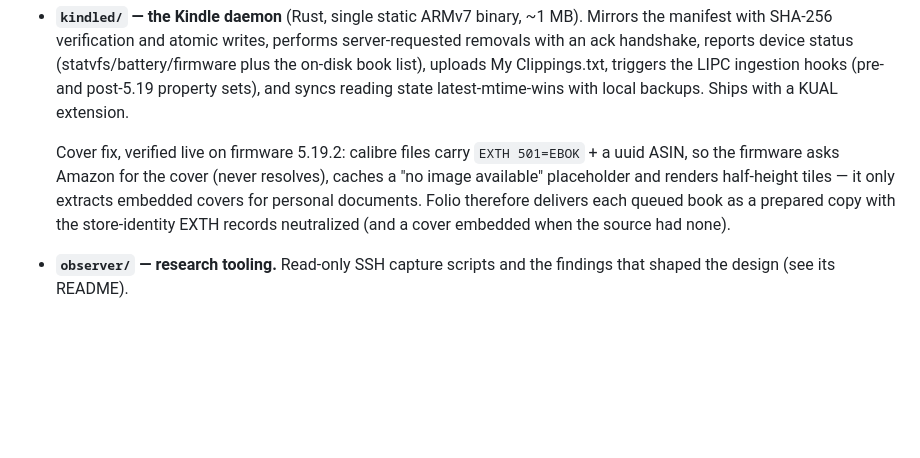
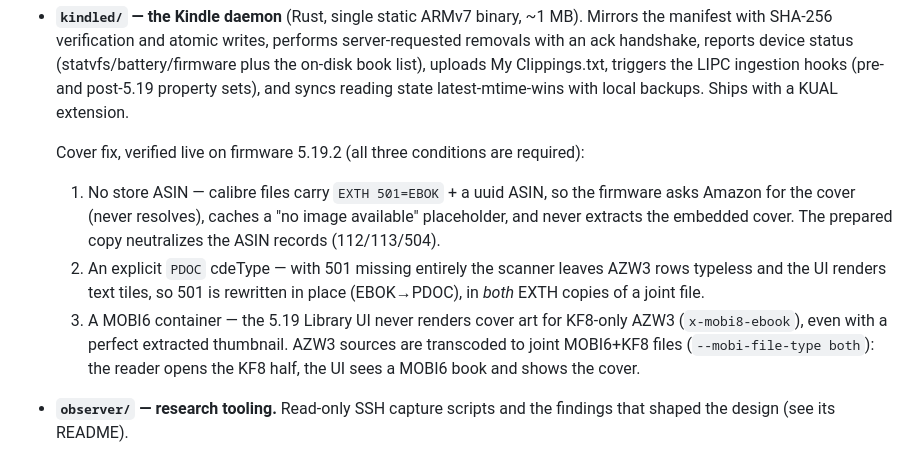
Before and after one commit to nicolasacchi/folio, a Markdown page: README.md, the part around the change. Rendered like a GitHub page; blank space fills up the shorter version.

Commit message:
Document the three cover-tile conditions for 5.19 firmware
Co-Authored-By: Claude Fable 5 <noreply@anthropic.com>

```diff
--- a/README.md
+++ b/README.md
@@ -30,13 +30,21 @@ through `.sdr` sidecar bundles on the private server, not WhisperSync.
   (pre- and post-5.19 property sets), and syncs reading state
   latest-mtime-wins with local backups. Ships with a KUAL extension.
 
-  Cover fix, verified live on firmware 5.19.2: calibre files carry
-  `EXTH 501=EBOK` + a uuid ASIN, so the firmware asks Amazon for the
-  cover (never resolves), caches a "no image available" placeholder and
-  renders half-height tiles — it only extracts embedded covers for
-  personal documents. Folio therefore delivers each queued book as a
-  prepared copy with the store-identity EXTH records neutralized (and a
-  cover embedded when the source had none).
+  Cover fix, verified live on firmware 5.19.2 (all three conditions are
+  required):
+  1. No store ASIN — calibre files carry `EXTH 501=EBOK` + a uuid ASIN,
+     so the firmware asks Amazon for the cover (never resolves), caches a
+     "no image available" placeholder, and never extracts the embedded
+     cover. The prepared copy neutralizes the ASIN records (112/113/504).
+  2. An explicit `PDOC` cdeType — with 501 missing entirely the scanner
+     leaves AZW3 rows typeless and the UI renders text tiles, so 501 is
+     rewritten in place (EBOK→PDOC), in *both* EXTH copies of a joint
+     file.
+  3. A MOBI6 container — the 5.19 Library UI never renders cover art for
+     KF8-only AZW3 (`x-mobi8-ebook`), even with a perfect extracted
+     thumbnail. AZW3 sources are transcoded to joint MOBI6+KF8 files
+     (`--mobi-file-type both`): the reader opens the KF8 half, the UI
+     sees a MOBI6 book and shows the cover.
 - **`observer/` — research tooling.** Read-only SSH capture scripts and
   the findings that shaped the design (see its README).
 - **`privatecloud/` — first prototypes** (Python manifest server, shell
```
